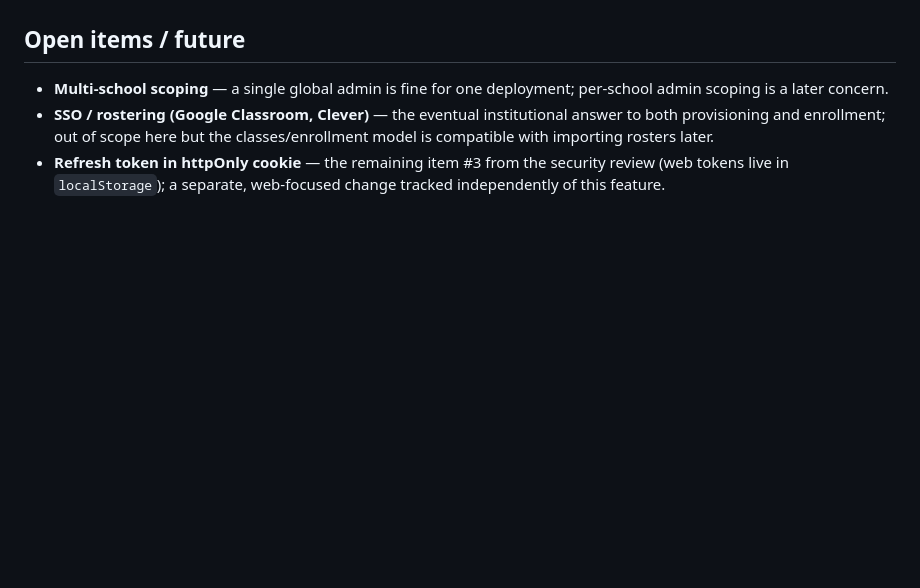
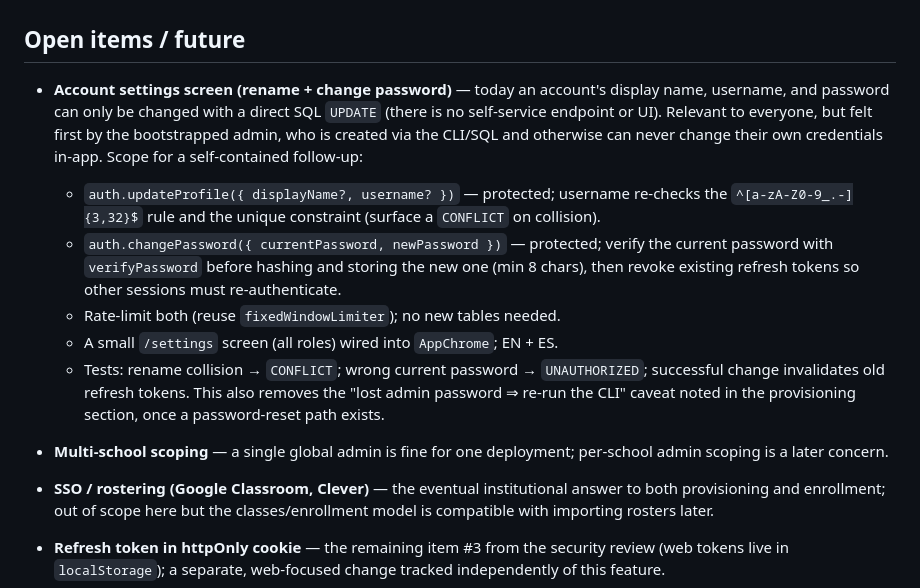
Before and after one commit to HelloImFranky/trusty_algebra_tutor, a Markdown page: docs/teacher-dashboard-plan.md, the part around the change. Rendered like a GitHub page; blank space fills up the shorter version.

Commit message:
docs: add account-settings (rename + change password) as a future item
Records the follow-up surfaced while bootstrapping the admin: today display
name, username, and password can only be changed via direct SQL. Scopes
auth.updateProfile / auth.changePassword (protected, rate-limited, refresh-
token revocation on password change) plus a /settings screen, which also
removes the "lost admin password => re-run the CLI" caveat.

Co-Authored-By: Claude Opus 4.8 <noreply@anthropic.com>
Claude-Session: https://claude.ai/code/session_01R1kUzeRgAvD2zMNtYH3HkF

```diff
--- a/docs/teacher-dashboard-plan.md
+++ b/docs/teacher-dashboard-plan.md
@@ -218,6 +218,26 @@ An `adminProcedure` guard requires `role==='admin' && status==='active'`.
 
 ## Open items / future
 
+- **Account settings screen (rename + change password)** — today an
+  account's display name, username, and password can only be changed with a
+  direct SQL `UPDATE` (there is no self-service endpoint or UI). Relevant to
+  everyone, but felt first by the bootstrapped admin, who is created via the
+  CLI/SQL and otherwise can never change their own credentials in-app.
+  Scope for a self-contained follow-up:
+    - `auth.updateProfile({ displayName?, username? })` — protected; username
+      re-checks the `^[a-zA-Z0-9_.-]{3,32}$` rule and the unique constraint
+      (surface a `CONFLICT` on collision).
+    - `auth.changePassword({ currentPassword, newPassword })` — protected;
+      verify the current password with `verifyPassword` before hashing and
+      storing the new one (min 8 chars), then revoke existing refresh tokens
+      so other sessions must re-authenticate.
+    - Rate-limit both (reuse `fixedWindowLimiter`); no new tables needed.
+    - A small `/settings` screen (all roles) wired into `AppChrome`; EN + ES.
+    - Tests: rename collision → `CONFLICT`; wrong current password →
+      `UNAUTHORIZED`; successful change invalidates old refresh tokens.
+  This also removes the "lost admin password ⇒ re-run the CLI" caveat noted
+  in the provisioning section, once a password-reset path exists.
+
 - **Multi-school scoping** — a single global admin is fine for one
   deployment; per-school admin scoping is a later concern.
 - **SSO / rostering (Google Classroom, Clever)** — the eventual
```
